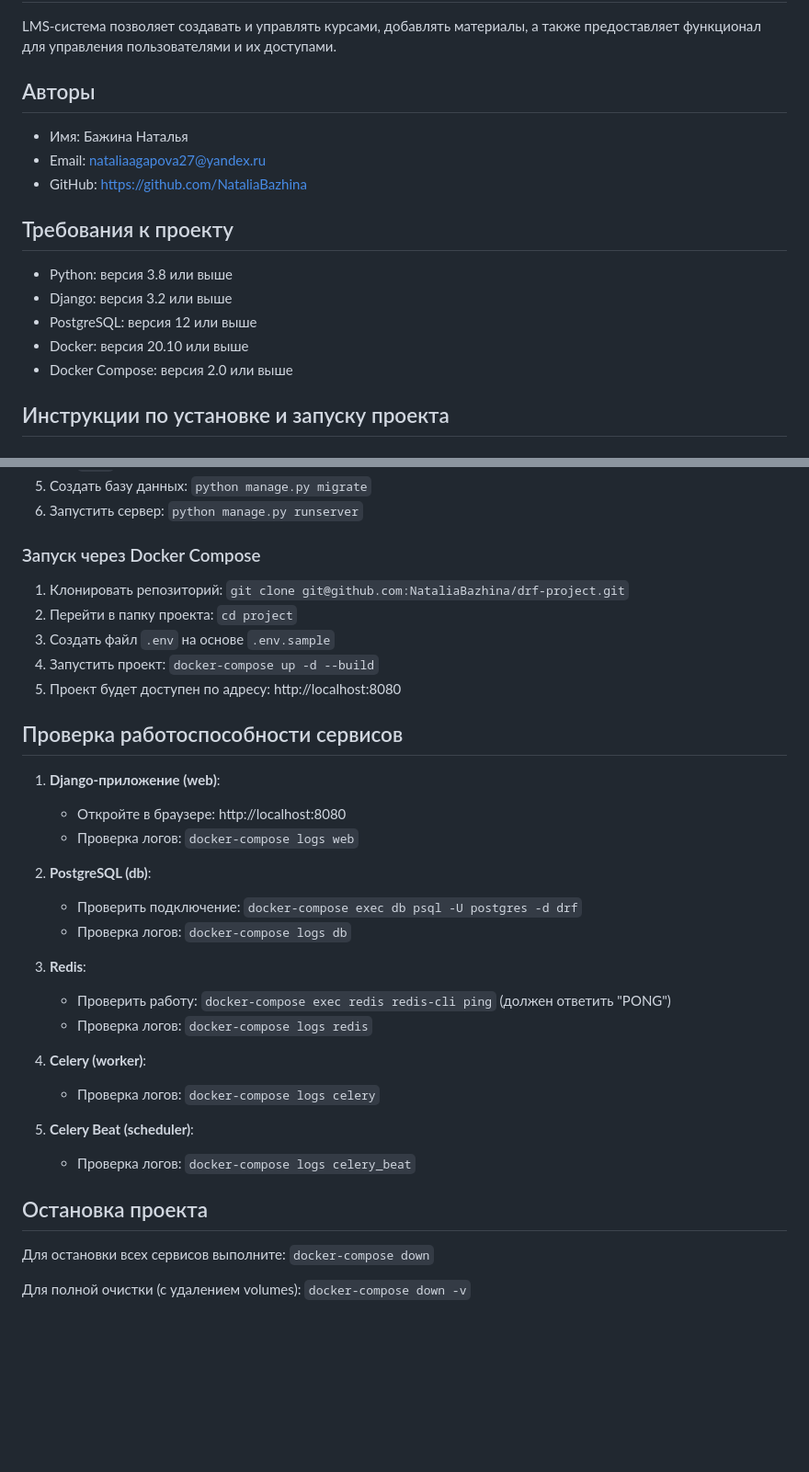
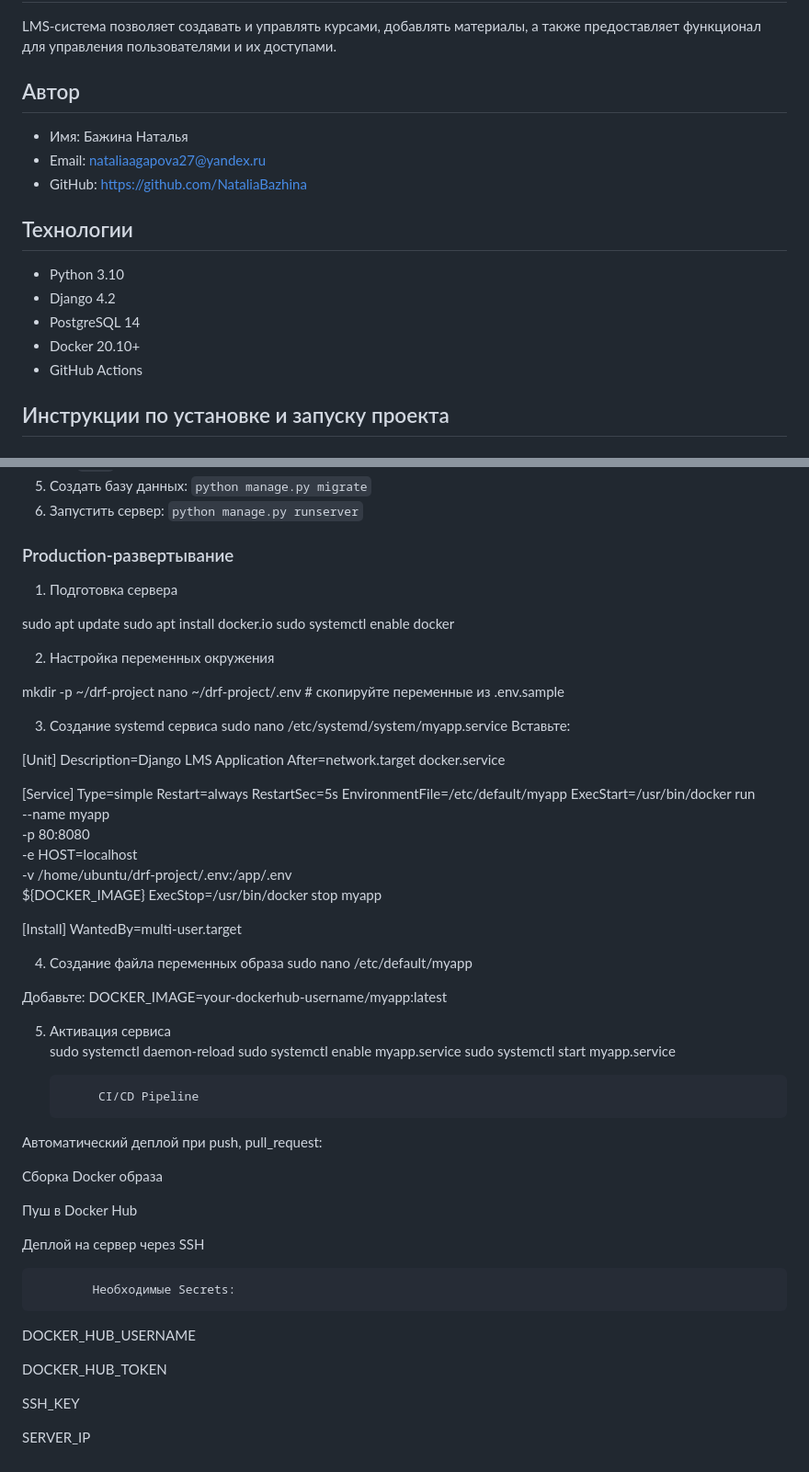
Before and after one commit to NataliaBazhina/drf-project, a Markdown page: README.md, 2 parts joined by grey strips. Shown: that part at 92% size. GitHub-like rendering; blank space fills up the shorter version.

```diff
--- a/README.md
+++ b/README.md
@@ -6,19 +6,19 @@ LMS-система - это веб-приложение, позволяющее
 
 LMS-система позволяет создавать и управлять курсами, добавлять материалы, а также предоставляет функционал для управления пользователями и их доступами.
 
-## Авторы
+## Автор
 
 * Имя: Бажина Наталья
 * Email: nataliaagapova27@yandex.ru
 * GitHub: https://github.com/NataliaBazhina
 
-## Требования к проекту
+## Технологии
 
-* Python: версия 3.8 или выше
-* Django: версия 3.2 или выше
-* PostgreSQL: версия 12 или выше
-* Docker: версия 20.10 или выше
-* Docker Compose: версия 2.0 или выше
+- Python 3.10
+- Django 4.2
+- PostgreSQL 14
+- Docker 20.10+
+- GitHub Actions
 
 ## Инструкции по установке и запуску проекта
 
@@ -37,38 +37,69 @@ LMS-система позволяет создавать и управлять
 5. Создать базу данных: `python manage.py migrate`
 6. Запустить сервер: `python manage.py runserver`
 
-### Запуск через Docker Compose
+### Production-развертывание
 
-1. Клонировать репозиторий: `git clone git@github.com:NataliaBazhina/drf-project.git`
-2. Перейти в папку проекта: `cd project`
-3. Создать файл `.env` на основе `.env.sample`
-4. Запустить проект: `docker-compose up -d --build`
-5. Проект будет доступен по адресу: http://localhost:8080
+1. Подготовка сервера
 
-## Проверка работоспособности сервисов
+sudo apt update
+sudo apt install docker.io
+sudo systemctl enable docker
 
-1. **Django-приложение (web)**:
-   - Откройте в браузере: http://localhost:8080
-   - Проверка логов: `docker-compose logs web`
+2. Настройка переменных окружения
 
-2. **PostgreSQL (db)**:
-   - Проверить подключение: `docker-compose exec db psql -U postgres -d drf`
-   - Проверка логов: `docker-compose logs db`
+mkdir -p ~/drf-project
+nano ~/drf-project/.env  # скопируйте переменные из .env.sample
 
-3. **Redis**:
-   - Проверить работу: `docker-compose exec redis redis-cli ping` (должен ответить "PONG")
-   - Проверка логов: `docker-compose logs redis`
+3. Создание systemd сервиса
+sudo nano /etc/systemd/system/myapp.service
+Вставьте:
 
-4. **Celery (worker)**:
-   - Проверка логов: `docker-compose logs celery`
+[Unit]
+Description=Django LMS Application
+After=network.target docker.service
 
-5. **Celery Beat (scheduler)**:
-   - Проверка логов: `docker-compose logs celery_beat`
+[Service]
+Type=simple
+Restart=always
+RestartSec=5s
+EnvironmentFile=/etc/default/myapp
+ExecStart=/usr/bin/docker run \
+  --name myapp \
+  -p 80:8080 \
+  -e HOST=localhost \
+  -v /home/ubuntu/drf-project/.env:/app/.env \
+  ${DOCKER_IMAGE}
+ExecStop=/usr/bin/docker stop myapp
 
-## Остановка проекта
+[Install]
+WantedBy=multi-user.target
 
-Для остановки всех сервисов выполните:
-`docker-compose down`
+4. Создание файла переменных образа
+sudo nano /etc/default/myapp
 
-Для полной очистки (с удалением volumes):
-`docker-compose down -v`
+Добавьте: DOCKER_IMAGE=your-dockerhub-username/myapp:latest
+
+5. Активация сервиса
+sudo systemctl daemon-reload
+sudo systemctl enable myapp.service
+sudo systemctl start myapp.service
+
+            CI/CD Pipeline
+
+Автоматический деплой при push, pull_request:
+
+Сборка Docker образа
+
+Пуш в Docker Hub
+
+Деплой на сервер через SSH
+
+            Необходимые Secrets:
+
+DOCKER_HUB_USERNAME
+
+DOCKER_HUB_TOKEN
+
+SSH_KEY
+
+SERVER_IP
```
